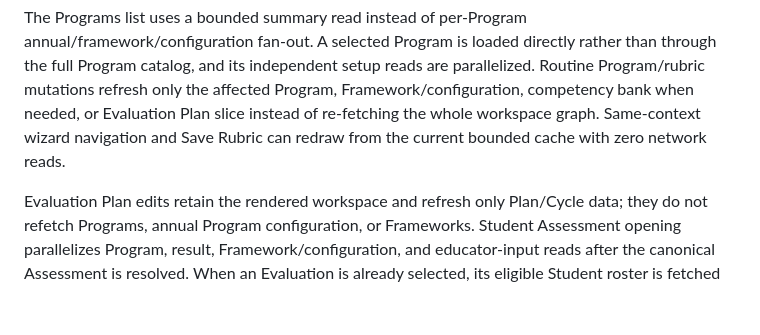
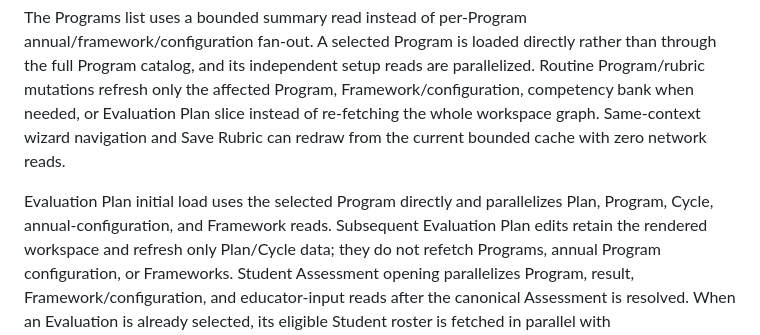
Before and after one commit to msghoush/Teacher-Information-System--TIS, a Markdown page: docs/TIS_MASTER_CONTEXT.md, the part around the change. Rendered like a GitHub page; blank space fills up the shorter version.

Commit message:
docs: clarify Evaluation Plan fast-load contract

```diff
--- a/docs/TIS_MASTER_CONTEXT.md
+++ b/docs/TIS_MASTER_CONTEXT.md
@@ -1622,6 +1622,8 @@ Plan slice instead of re-fetching the whole workspace graph. Same-context
 wizard navigation and Save Rubric can redraw from the current bounded cache with
 zero network reads.
 
+Evaluation Plan initial load uses the selected Program directly and parallelizes
+Plan, Program, Cycle, annual-configuration, and Framework reads. Subsequent
 Evaluation Plan edits retain the rendered workspace and refresh only Plan/Cycle
 data; they do not refetch Programs, annual Program configuration, or Frameworks.
 Student Assessment opening parallelizes Program, result, Framework/configuration,
```
